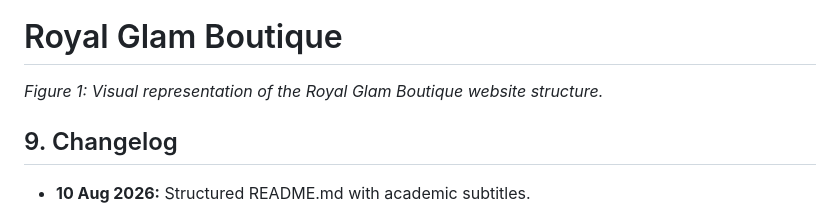
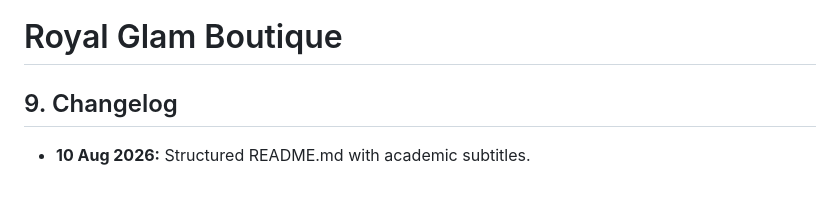
Before and after one commit to Britney-RR08/RoyalGlamBoutique, a Markdown page: README.md, the part around one of its changes. Rendered like a GitHub page; blank space fills up the shorter version.

Commit message:
Remove visual sitemap from README
Removed visual sitemap section and associated image from README.

```diff
--- a/README.md
+++ b/README.md
@@ -175,6 +169,4 @@ blob:![Royal Glam Boutique Sitemap](https://raw.githubusercontent.com/Britney-RR
 # Royal Glam Boutique
-
-*Figure 1: Visual representation of the Royal Glam Boutique website structure.*
 
 ## 9. Changelog
 - **10 Aug 2026:** Structured README.md with academic subtitles.
```
Also changed, not shown: other parts of README.md (+0 -6 lines).
